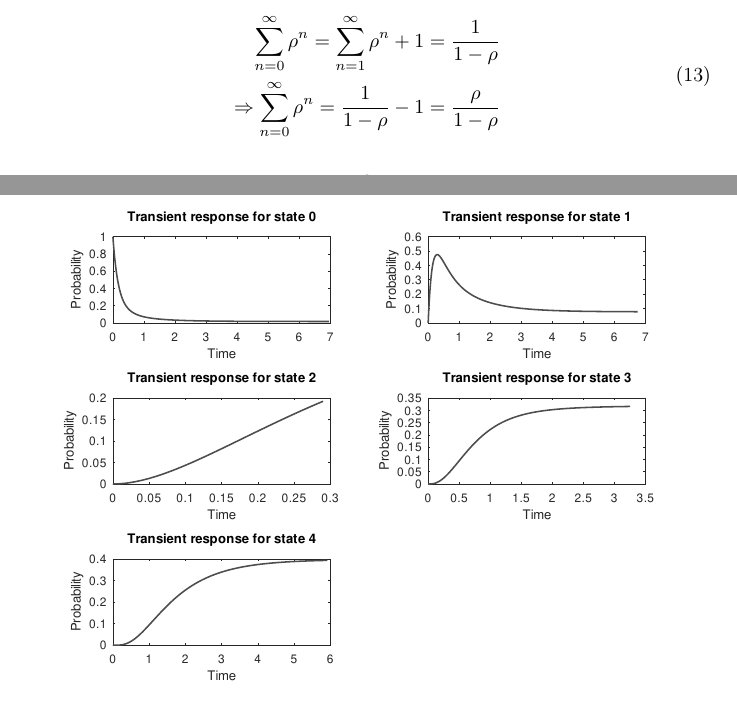
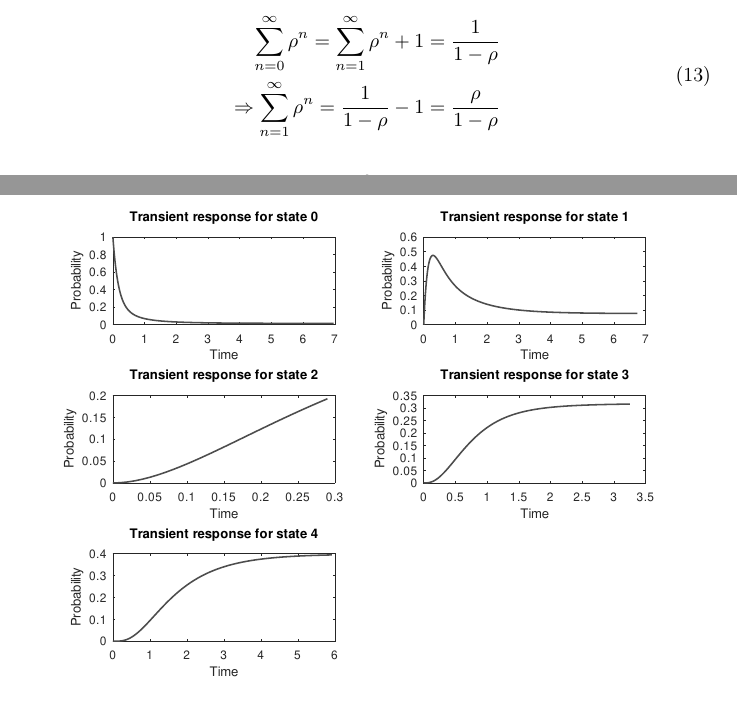
Before and after one commit to LoniasGR/queuing-systems, a LaTeX problem sheet (Lab2/Assignment_2_report.tex): two parts of pages 3 and 17 of 20, joined at a grey line, cut so that both start at the same text. Compiled offline with pdfLaTeX.

Commit message:
Assignment 2 done

```diff
--- a/Lab2/Assignment_2_report.tex
+++ b/Lab2/Assignment_2_report.tex
@@ -17,9 +17,23 @@
 % Drawing diagrams
 \usepackage{tikz}
 
-% Matlab code highlighting
+% Octave code highlighting
 \usepackage{listings}
+
+% Links
+\usepackage{hyperref}
+
 %% Options
+
+% For hyperlinks
+\hypersetup{
+	colorlinks=true,
+	linkcolor=blue,
+	filecolor=magenta,
+	urlcolor=cyan,
+}
+
+\urlstyle{same}
 
 % Colors
 \definecolor{codegreen}{rgb}{0,0.6,0}
@@ -195,7 +209,7 @@
 \begin{equation} \label{eq:12}
 	\begin{split}
 		\sum_{n=0}^{\infty}{ρ^n} = \sum_{n=1}^{\infty}{ρ^n} + 1 = \frac{1}{1-ρ}\\
-	\Rightarrow \sum_{n=0}^{\infty}{ρ^n} = \frac{1}{1-ρ} - 1 = \frac{ρ}{1-ρ}
+	\Rightarrow \sum_{n=1}^{\infty}{ρ^n} = \frac{1}{1-ρ} - 1 = \frac{ρ}{1-ρ}
 	\end{split}
 \end{equation}
 
```
Also changed, not shown: Lab2/Assignment_2_report.pdf, Lab2/images/M-M-1_AvgDlay_SrvRate.eps, Lab2/images/M-M-1_AvgRqsts_SrvRate.eps, Lab2/images/M-M-1_Thrpt_SrvRate.eps, Lab2/images/M-M-1_Util_SrvRate.eps, Lab2/images/trans_0.eps, Lab2/images/trans_1.eps, Lab2/images/trans_2.eps, Lab2/images/trans_3.eps, Lab2/images/trans_4.eps, Lab2/images/trans_mu_1.eps, Lab2/images/trans_mu_20.eps, Lab2/images/trans_mu_5.eps, Lab2/lab2.pdf, 1 more files, 1 other file.
